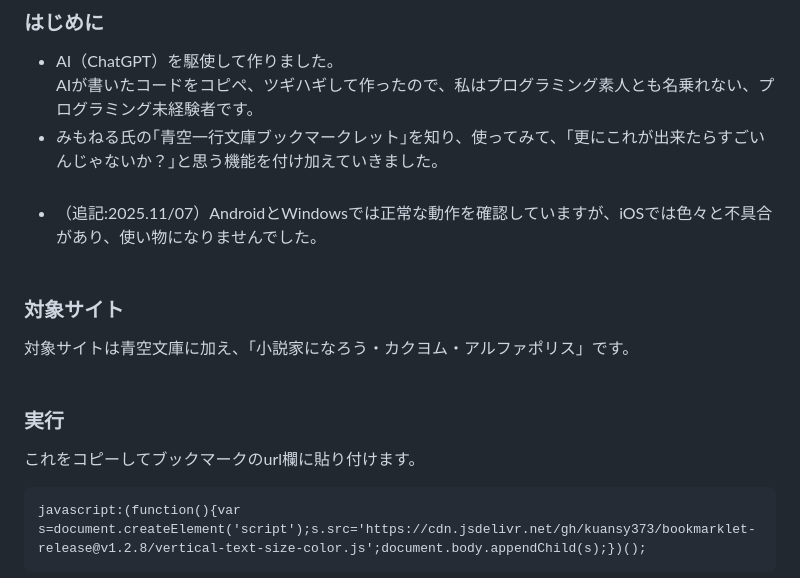
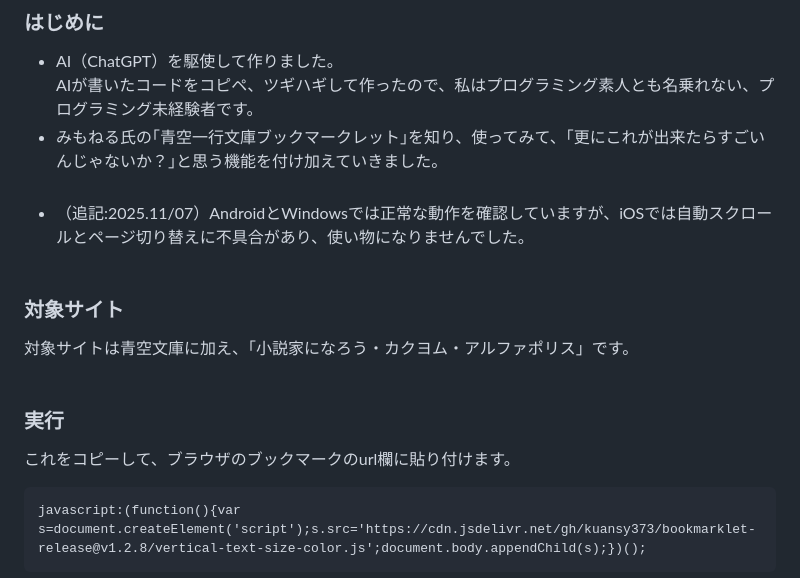
Before and after one commit to kuansy373/bookmarklet-release, a Markdown page: README.md, the part around the change. Rendered like a GitHub page.

```diff
--- a/README.md
+++ b/README.md
@@ -5,13 +5,13 @@
 - AI（ChatGPT）を駆使して作りました。<br>
 AIが書いたコードをコピペ、ツギハギして作ったので、私はプログラミング素人とも名乗れない、プログラミング未経験者です。<br>
 - みもねる氏の｢青空一行文庫ブックマークレット｣を知り、使ってみて、｢更にこれが出来たらすごいんじゃないか？｣と思う機能を付け加えていきました。<br><br>
-- （追記:2025.11/07）AndroidとWindowsでは正常な動作を確認していますが、iOSでは色々と不具合があり、使い物になりませんでした。<br><br>
+- （追記:2025.11/07）AndroidとWindowsでは正常な動作を確認していますが、iOSでは自動スクロールとページ切り替えに不具合があり、使い物になりませんでした。<br><br>
 
 ### 対象サイト
 対象サイトは青空文庫に加え、｢小説家になろう・カクヨム・アルファポリス」です。
 <br><br>
 ### 実行
-これをコピーしてブックマークのurl欄に貼り付けます。
+これをコピーして、ブラウザのブックマークのurl欄に貼り付けます。
 <pre><code>javascript:(function(){var s=document.createElement('script');s.src='https://cdn.jsdelivr.net/gh/kuansy373/bookmarklet-release@v1.2.8/vertical-text-size-color.js';document.body.appendChild(s);})();
 </code></pre>
 <br>
```
